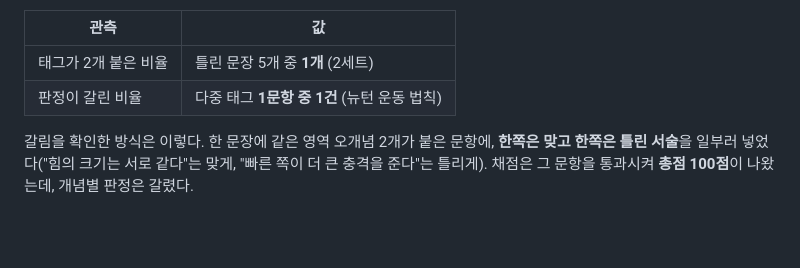
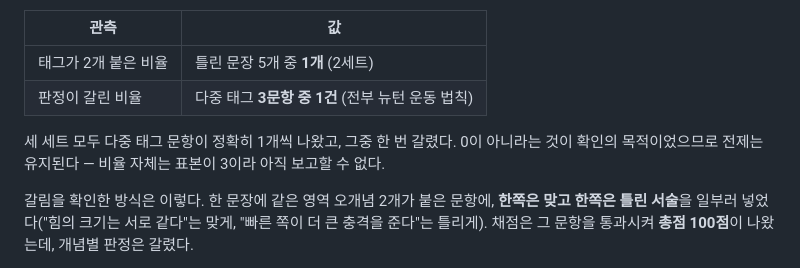
Before and after one commit to IMMINI3626/physics-tuter, a Markdown page: docs/오개념측정_BKT_설계.md, the part around one of its changes. Drawn GitHub-style; blank space fills up the shorter version.

Commit message:
docs: 개념별 판정 실측치 누계 갱신 (3문항 중 1건)

```diff
--- a/docs/오개념측정_BKT_설계.md
+++ b/docs/오개념측정_BKT_설계.md
@@ -480,7 +480,10 @@ seed에 새 정적 컬렉션을 넣을 때 규칙도 같이 넣어야 한다.
 | 관측 | 값 |
 |---|---|
 | 태그가 2개 붙은 비율 | 틀린 문장 5개 중 **1개** (2세트) |
-| 판정이 갈린 비율 | 다중 태그 **1문항 중 1건** (뉴턴 운동 법칙) |
+| 판정이 갈린 비율 | 다중 태그 **3문항 중 1건** (전부 뉴턴 운동 법칙) |
+
+세 세트 모두 다중 태그 문항이 정확히 1개씩 나왔고, 그중 한 번 갈렸다. 0이 아니라는 것이
+확인의 목적이었으므로 전제는 유지된다 — 비율 자체는 표본이 3이라 아직 보고할 수 없다.
 
 갈림을 확인한 방식은 이렇다. 한 문장에 같은 영역 오개념 2개가 붙은 문항에, **한쪽은 맞고
 한쪽은 틀린 서술**을 일부러 넣었다("힘의 크기는 서로 같다"는 맞게, "빠른 쪽이 더 큰 충격을
```
Also changed, not shown: other parts of docs/오개념측정_BKT_설계.md (+1 -1 lines).
